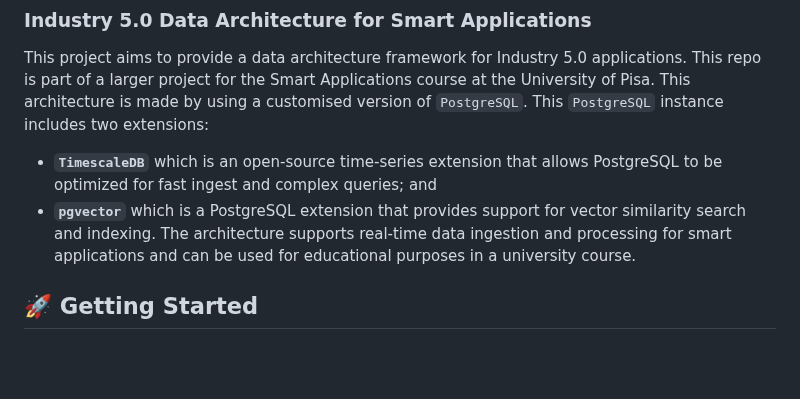
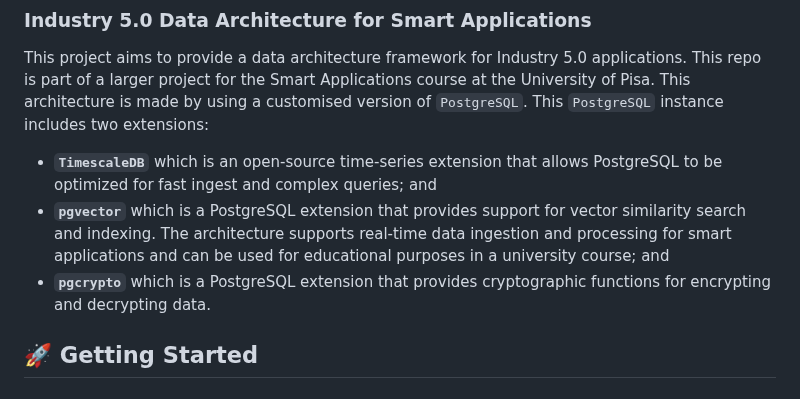
Before and after one commit to M4rinz/MyFork-smart-industrial-database, a Markdown page: README.md, the part around the change. Rendered like a GitHub page; blank space fills up the shorter version.

Commit message:
Added a new line in README.md about pgcrypto.

```diff
--- a/README.md
+++ b/README.md
@@ -54,7 +54,8 @@ In order the contents are:
 This project aims to provide a data architecture framework for Industry 5.0 applications. This repo is part of a larger project for the Smart Applications course at the University of Pisa. This architecture is made by using a customised version of `PostgreSQL`. This `PostgreSQL` instance includes two extensions:
 
 - **`TimescaleDB`** which is an open-source time-series extension that allows PostgreSQL to be optimized for fast ingest and complex queries; and
-- **`pgvector`** which is a PostgreSQL extension that provides support for vector similarity search and indexing. The architecture supports real-time data ingestion and processing for smart applications and can be used for educational purposes in a university course.
+- **`pgvector`** which is a PostgreSQL extension that provides support for vector similarity search and indexing. The architecture supports real-time data ingestion and processing for smart applications and can be used for educational purposes in a university course; and
+- **`pgcrypto`** which is a PostgreSQL extension that provides cryptographic functions for encrypting and decrypting data.
 
 ## 🚀 Getting Started
 
```
